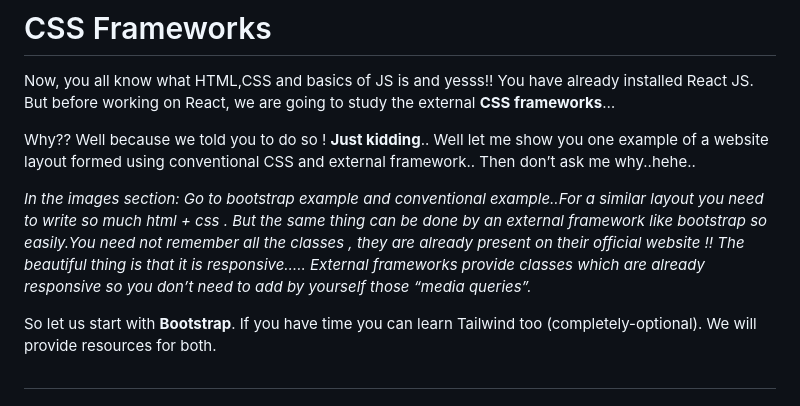
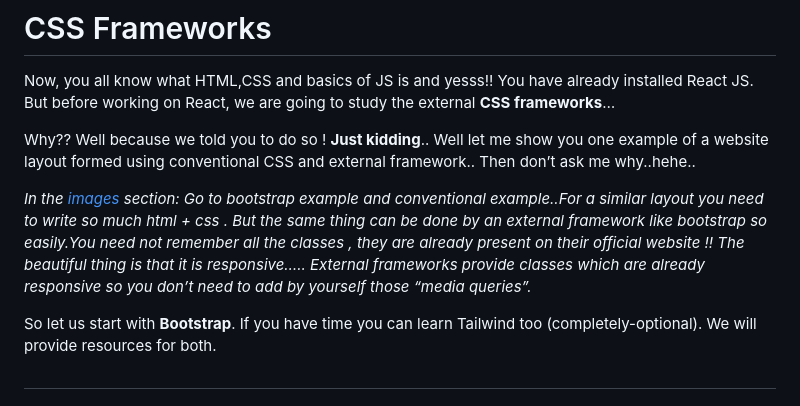
Before and after one commit to ShahuPatil07/LS-Web-Development-, a Markdown page: Week2/Frameworks.md, the part around the change. GitHub-like rendering.

Commit message:
Update Frameworks.md
Added description of images section

```diff
--- a/Week2/Frameworks.md
+++ b/Week2/Frameworks.md
@@ -4,7 +4,7 @@ Now, you all know what HTML,CSS and basics of JS is and yesss!! You have already
 
 Why?? Well because we told you to do so ! **Just kidding**.. Well let me show you one example of a website layout formed using conventional CSS and external framework.. Then don’t ask me why..hehe..
 
-*In the images section: Go to bootstrap example and conventional example..For a similar layout you need to write so much html + css . But the same thing can be done by an external framework like bootstrap so easily.You need not remember all the classes , they are already present on their official website !! The beautiful thing is that it is responsive….. External frameworks provide classes which are already responsive so you don’t need to add by yourself those “media queries”.*
+*In the [images](./Images) section: Go to bootstrap example and conventional example..For a similar layout you need to write so much html + css . But the same thing can be done by an external framework like bootstrap so easily.You need not remember all the classes , they are already present on their official website !! The beautiful thing is that it is responsive….. External frameworks provide classes which are already responsive so you don’t need to add by yourself those “media queries”.*
 
 So let us start with **Bootstrap**. If you have time you can learn Tailwind too (completely-optional). We will provide resources for both.
 
```
